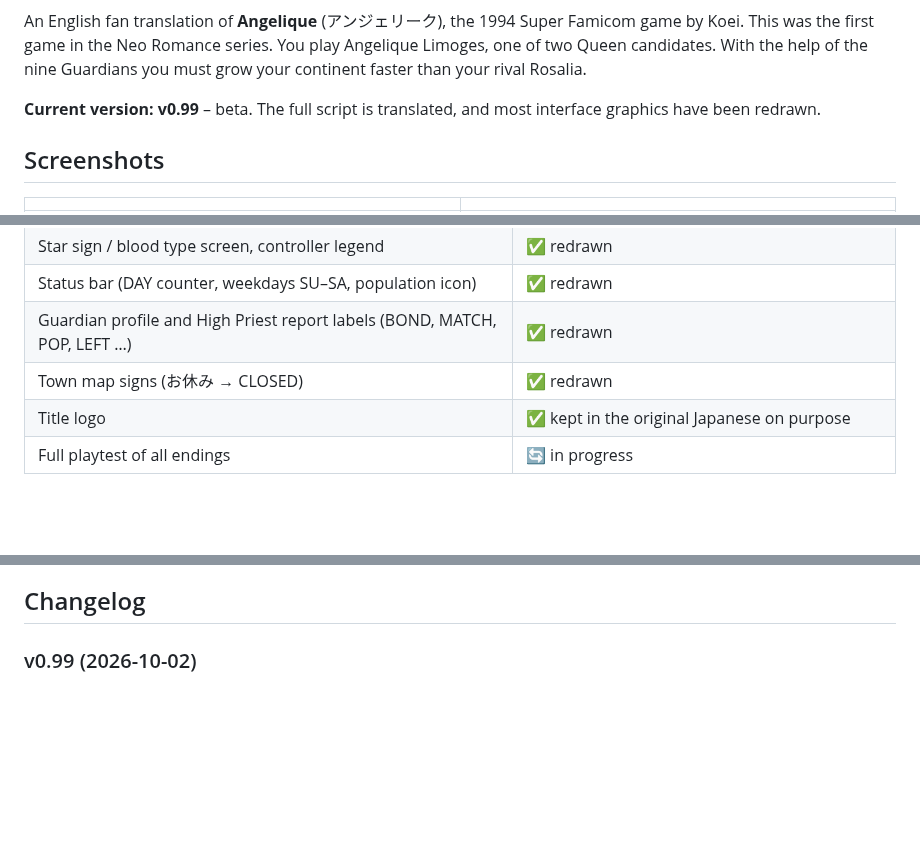
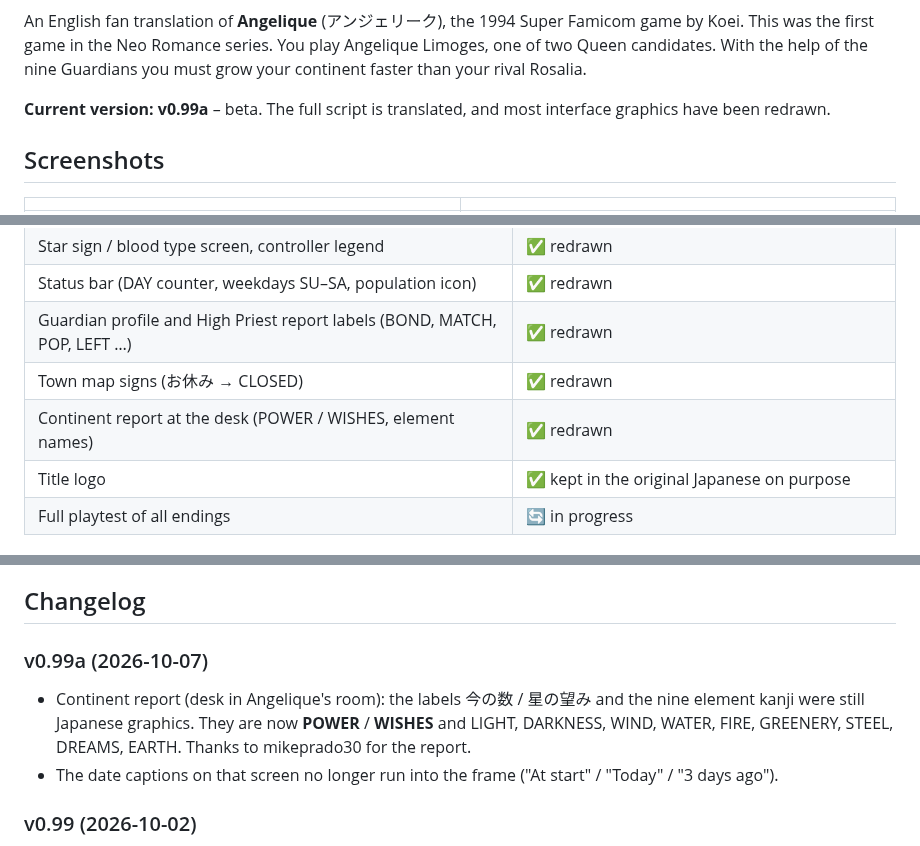
Before and after one commit to neocrypton/Angelique_EN-snes-public, a Markdown page: README.md, 3 parts joined by grey strips. GitHub-like rendering; blank space fills up the shorter version.

```diff
--- a/README.md
+++ b/README.md
@@ -7,7 +7,7 @@ This was the first game in the Neo Romance series. You play Angelique Limoges, o
 Queen candidates. With the help of the nine Guardians you must grow your continent faster
 than your rival Rosalia.
 
-**Current version: v0.99** – beta. The full script is translated, and most interface
+**Current version: v0.99a** – beta. The full script is translated, and most interface
 graphics have been redrawn.
 
 ## Screenshots
@@ -31,6 +32,7 @@ graphics have been redrawn.
 | Status bar (DAY counter, weekdays SU–SA, population icon) | ✅ redrawn |
 | Guardian profile and High Priest report labels (BOND, MATCH, POP, LEFT …) | ✅ redrawn |
 | Town map signs (お休み → CLOSED) | ✅ redrawn |
+| Continent report at the desk (POWER / WISHES, element names) | ✅ redrawn |
 | Title logo | ✅ kept in the original Japanese on purpose |
 | Full playtest of all endings | 🔄 in progress |
 
@@ -73,6 +76,14 @@ flash carts that support 32 Mbit HiROM.
   [issue tracker](../../issues). If you can, include a screenshot or a save state.
 
 ## Changelog
+
+### v0.99a (2026-10-07)
+- Continent report (desk in Angelique's room): the labels 今の数 / 星の望み and the nine
+  element kanji were still Japanese graphics. They are now **POWER** / **WISHES** and
+  LIGHT, DARKNESS, WIND, WATER, FIRE, GREENERY, STEEL, DREAMS, EARTH.
+  Thanks to mikeprado30 for the report.
+- The date captions on that screen no longer run into the frame
+  ("At start" / "Today" / "3 days ago").
 
 ### v0.99 (2026-10-02)
 - Fixed a freeze in the continent reports. Some English report lines were longer than the
```
Also changed, not shown: other parts of README.md (+5 -3 lines), gfx/continent_report_jp_en.png (added), screenshots/11_continent_report.png (added), 2 other files.
